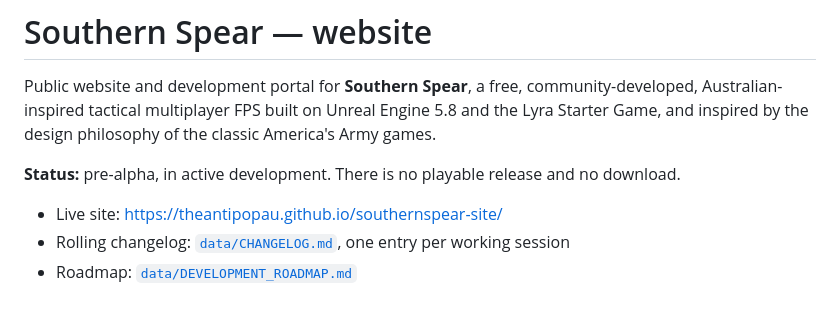
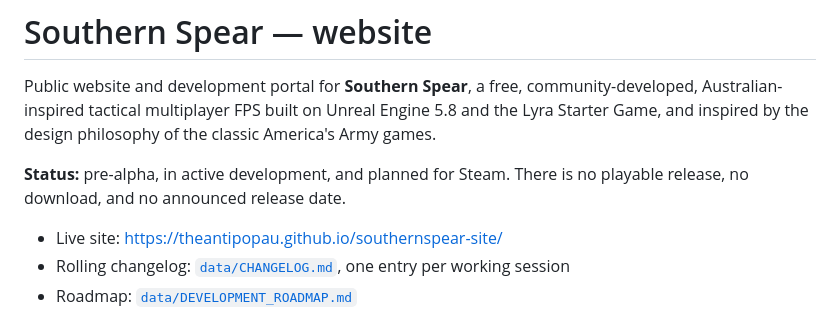
Before and after one commit to theantipopau/southernspear-site, a Markdown page: README.md, the part around the change. GitHub-like rendering.

Commit message:
Publish site from SouthernSpear 76a8e0df

```diff
--- a/README.md
+++ b/README.md
@@ -6,7 +6,8 @@ Public website and development portal for **Southern Spear**, a free, community-
 Australian-inspired tactical multiplayer FPS built on Unreal Engine 5.8 and the Lyra
 Starter Game, and inspired by the design philosophy of the classic America's Army games.
 
-**Status:** pre-alpha, in active development. There is no playable release and no download.
+**Status:** pre-alpha, in active development, and planned for Steam. There is no playable
+release, no download, and no announced release date.
 
 - Live site: https://theantipopau.github.io/southernspear-site/
 - Rolling changelog: [`data/CHANGELOG.md`](data/CHANGELOG.md), one entry per working session
```
